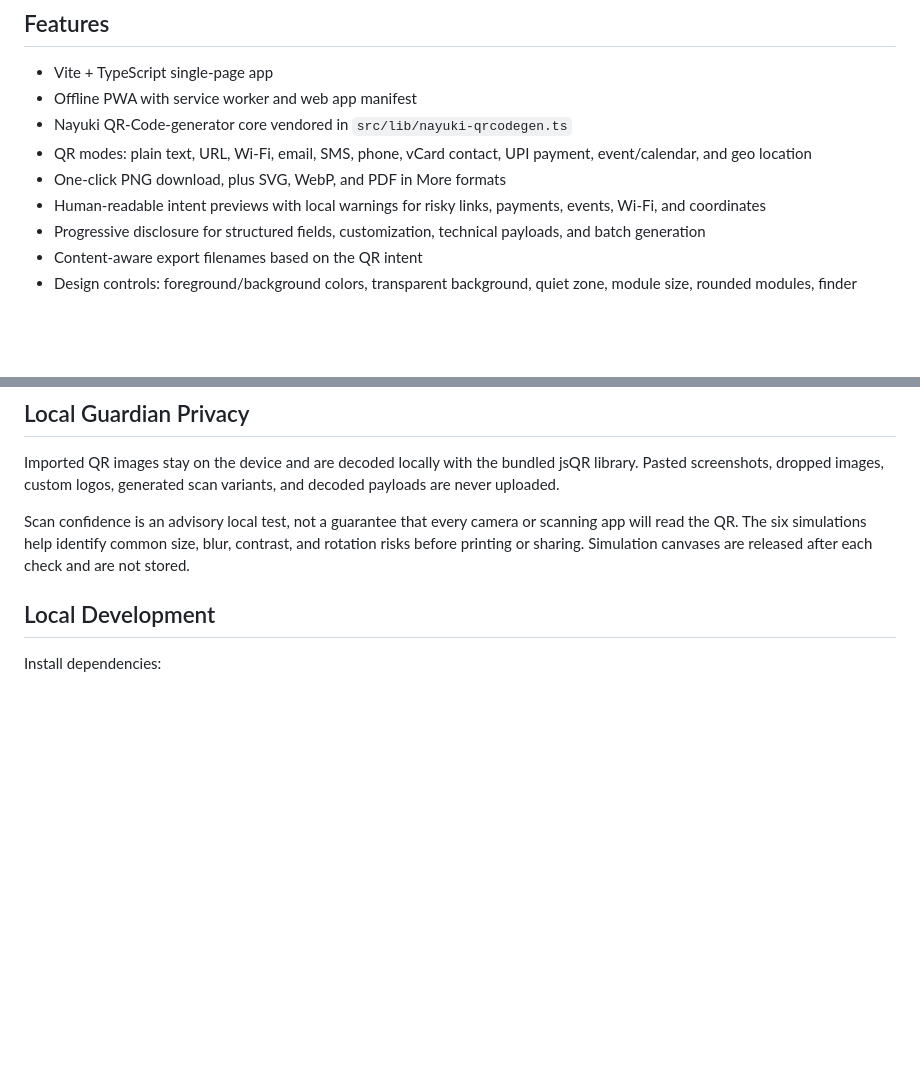
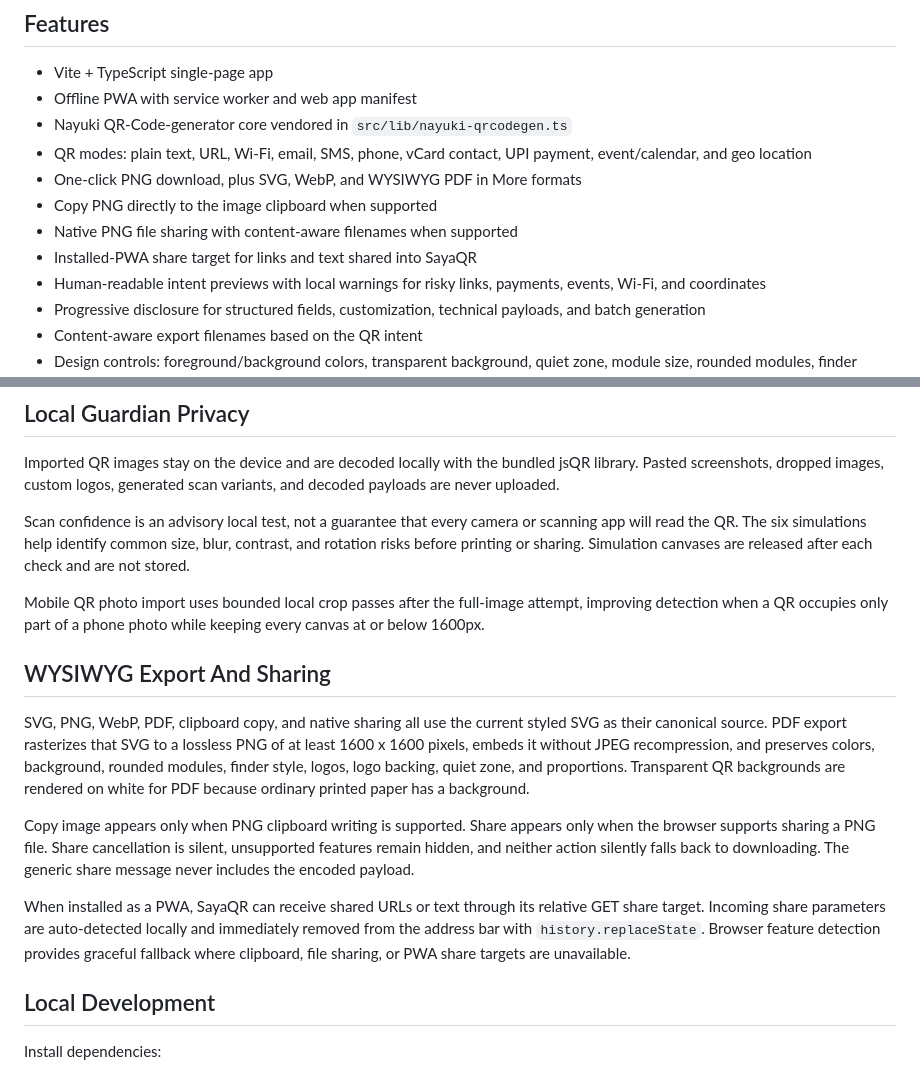
Before and after one commit to subtlesayak/SayaQR, a Markdown page: README.md, 2 parts joined by grey strips. GitHub-like rendering; blank space fills up the shorter version.

Commit message:
Document WYSIWYG export and native sharing

```diff
--- a/README.md
+++ b/README.md
@@ -10,7 +10,10 @@ Its default flow is intentionally simple: paste content, understand the detected
 - Offline PWA with service worker and web app manifest
 - Nayuki QR-Code-generator core vendored in `src/lib/nayuki-qrcodegen.ts`
 - QR modes: plain text, URL, Wi-Fi, email, SMS, phone, vCard contact, UPI payment, event/calendar, and geo location
-- One-click PNG download, plus SVG, WebP, and PDF in More formats
+- One-click PNG download, plus SVG, WebP, and WYSIWYG PDF in More formats
+- Copy PNG directly to the image clipboard when supported
+- Native PNG file sharing with content-aware filenames when supported
+- Installed-PWA share target for links and text shared into SayaQR
 - Human-readable intent previews with local warnings for risky links, payments, events, Wi-Fi, and coordinates
 - Progressive disclosure for structured fields, customization, technical payloads, and batch generation
 - Content-aware export filenames based on the QR intent
@@ -28,6 +31,16 @@ Its default flow is intentionally simple: paste content, understand the detected
 Imported QR images stay on the device and are decoded locally with the bundled jsQR library. Pasted screenshots, dropped images, custom logos, generated scan variants, and decoded payloads are never uploaded.
 
 Scan confidence is an advisory local test, not a guarantee that every camera or scanning app will read the QR. The six simulations help identify common size, blur, contrast, and rotation risks before printing or sharing. Simulation canvases are released after each check and are not stored.
+
+Mobile QR photo import uses bounded local crop passes after the full-image attempt, improving detection when a QR occupies only part of a phone photo while keeping every canvas at or below 1600px.
+
+## WYSIWYG Export And Sharing
+
+SVG, PNG, WebP, PDF, clipboard copy, and native sharing all use the current styled SVG as their canonical source. PDF export rasterizes that SVG to a lossless PNG of at least 1600 x 1600 pixels, embeds it without JPEG recompression, and preserves colors, background, rounded modules, finder style, logos, logo backing, quiet zone, and proportions. Transparent QR backgrounds are rendered on white for PDF because ordinary printed paper has a background.
+
+Copy image appears only when PNG clipboard writing is supported. Share appears only when the browser supports sharing a PNG file. Share cancellation is silent, unsupported features remain hidden, and neither action silently falls back to downloading. The generic share message never includes the encoded payload.
+
+When installed as a PWA, SayaQR can receive shared URLs or text through its relative GET share target. Incoming share parameters are auto-detected locally and immediately removed from the address bar with `history.replaceState`. Browser feature detection provides graceful fallback where clipboard, file sharing, or PWA share targets are unavailable.
 
 ## Local Development
 
```
